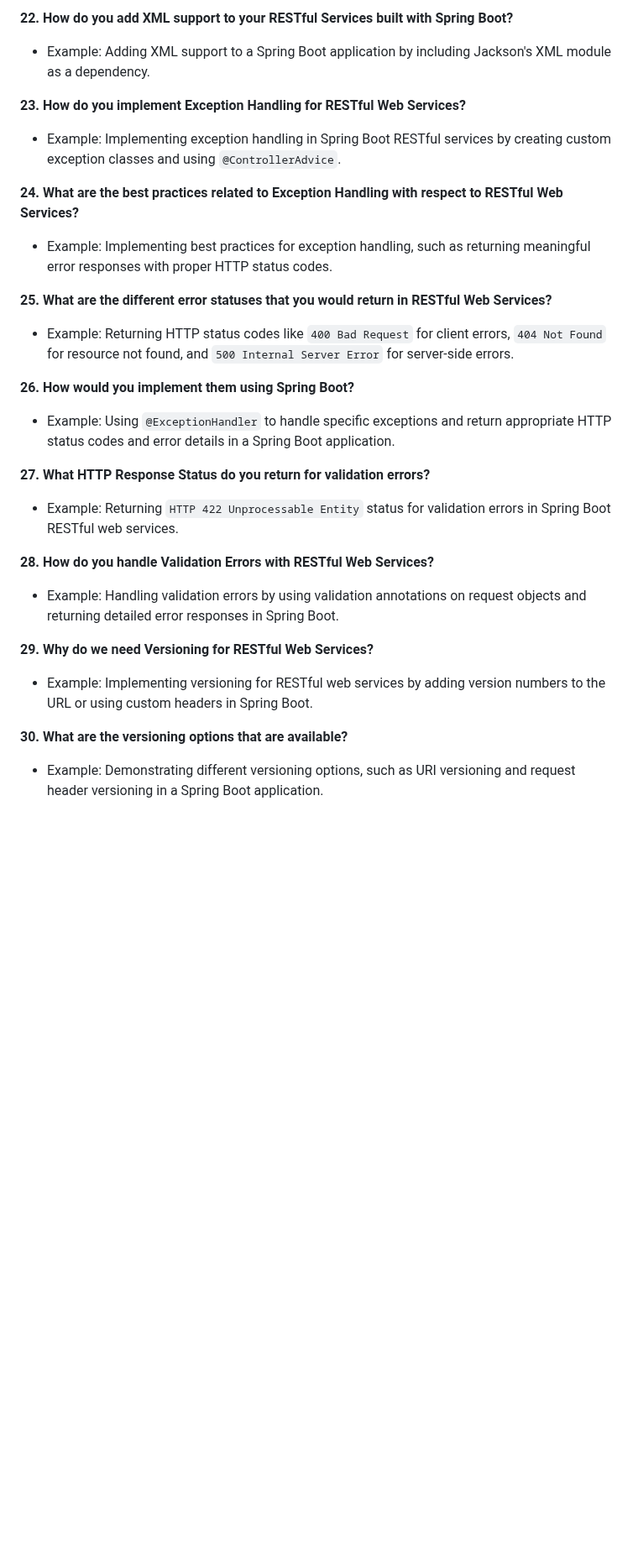
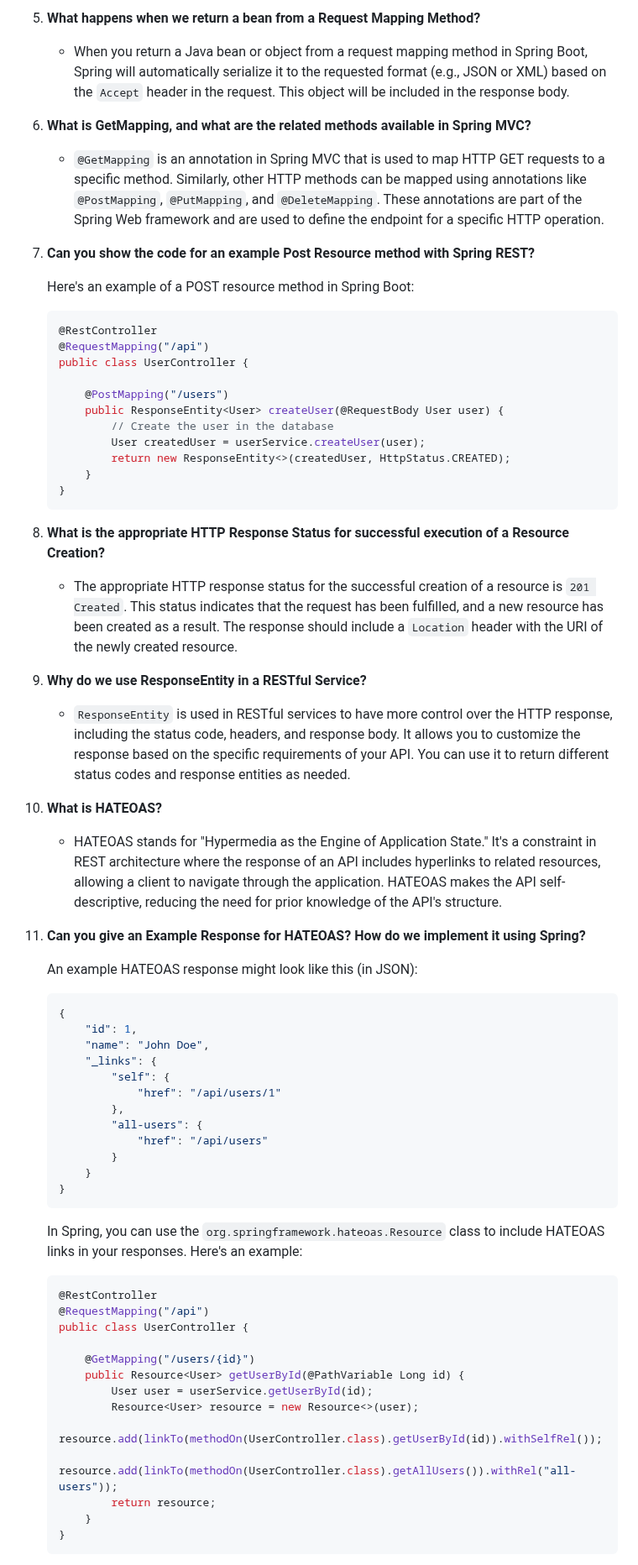
Before and after one commit to jdbirla/JD_Spring_Boot_Master, a Markdown page: Spring-Spring-Boot_Q_A.md, the part around one of its changes. Shown at 84% size. Drawn GitHub-style; blank space fills up the shorter version.

````diff
--- a/Spring-Spring-Boot_Q_A.md
+++ b/Spring-Spring-Boot_Q_A.md
@@ -2367,26 +2312,70 @@ Let's dive into the world of unit testing with the Spring Framework and related
-**22. How do you add XML support to your RESTful Services built with Spring Boot?**
-- Example: Adding XML support to a Spring Boot application by including Jackson's XML module as a dependency.
-
-**23. How do you implement Exception Handling for RESTful Web Services?**
-- Example: Implementing exception handling in Spring Boot RESTful services by creating custom exception classes and using `@ControllerAdvice`.
-
-**24. What are the best practices related to Exception Handling with respect to RESTful Web Services?**
-- Example: Implementing best practices for exception handling, such as returning meaningful error responses with proper HTTP status codes.
-
-**25. What are the different error statuses that you would return in RESTful Web Services?**
-- Example: Returning HTTP status codes like `400 Bad Request` for client errors, `404 Not Found` for resource not found, and `500 Internal Server Error` for server-side errors.
-
-**26. How would you implement them using Spring Boot?**
-- Example: Using `@ExceptionHandler` to handle specific exceptions and return appropriate HTTP status codes and error details in a Spring Boot application.
-
-**27. What HTTP Response Status do you return for validation errors?**
-- Example: Returning `HTTP 422 Unprocessable Entity` status for validation errors in Spring Boot RESTful web services.
-
-**28. How do you handle Validation Errors with RESTful Web Services?**
-- Example: Handling validation errors by using validation annotations on request objects and returning detailed error responses in Spring Boot.
-
-**29. Why do we need Versioning for RESTful Web Services?**
-- Example: Implementing versioning for RESTful web services by adding version numbers to the URL or using custom headers in Spring Boot.
-
-**30. What are the versioning options that are available?**
-- Example: Demonstrating different versioning options, such as URI versioning and request header versioning in a Spring Boot application.
+5. **What happens when we return a bean from a Request Mapping Method?**
+   - When you return a Java bean or object from a request mapping method in Spring Boot, Spring will automatically serialize it to the requested format (e.g., JSON or XML) based on the `Accept` header in the request. This object will be included in the response body.
+
+6. **What is GetMapping, and what are the related methods available in Spring MVC?**
+   - `@GetMapping` is an annotation in Spring MVC that is used to map HTTP GET requests to a specific method. Similarly, other HTTP methods can be mapped using annotations like `@PostMapping`, `@PutMapping`, and `@DeleteMapping`. These annotations are part of the Spring Web framework and are used to define the endpoint for a specific HTTP operation.
+
+7. **Can you show the code for an example Post Resource method with Spring REST?**
+
+   Here's an example of a POST resource method in Spring Boot:
+
+   ```java
+   @RestController
+   @RequestMapping("/api")
+   public class UserController {
+
+       @PostMapping("/users")
+       public ResponseEntity<User> createUser(@RequestBody User user) {
+           // Create the user in the database
+           User createdUser = userService.createUser(user);
+           return new ResponseEntity<>(createdUser, HttpStatus.CREATED);
+       }
+   }
+   ```
+
+8. **What is the appropriate HTTP Response Status for successful execution of a Resource Creation?**
+   - The appropriate HTTP response status for the successful creation of a resource is `201 Created`. This status indicates that the request has been fulfilled, and a new resource has been created as a result. The response should include a `Location` header with the URI of the newly created resource.
+
+9. **Why do we use ResponseEntity in a RESTful Service?**
+   - `ResponseEntity` is used in RESTful services to have more control over the HTTP response, including the status code, headers, and response body. It allows you to customize the response based on the specific requirements of your API. You can use it to return different status codes and response entities as needed.
+
+10. **What is HATEOAS?**
+    - HATEOAS stands for "Hypermedia as the Engine of Application State." It's a constraint in REST architecture where the response of an API includes hyperlinks to related resources, allowing a client to navigate through the application. HATEOAS makes the API self-descriptive, reducing the need for prior knowledge of the API's structure.
+
+11. **Can you give an Example Response for HATEOAS? How do we implement it using Spring?**
+
+    An example HATEOAS response might look like this (in JSON):
+
+    ```json
+    {
+        "id": 1,
+        "name": "John Doe",
+        "_links": {
+            "self": {
+                "href": "/api/users/1"
+            },
+            "all-users": {
+                "href": "/api/users"
+            }
+        }
+    }
+    ```
+
+    In Spring, you can use the `org.springframework.hateoas.Resource` class to include HATEOAS links in your responses. Here's an example:
+
+    ```java
+    @RestController
+    @RequestMapping("/api")
+    public class UserController {
+
+        @GetMapping("/users/{id}")
+        public Resource<User> getUserById(@PathVariable Long id) {
+            User user = userService.getUserById(id);
+            Resource<User> resource = new Resource<>(user);
+            resource.add(linkTo(methodOn(UserController.class).getUserById(id)).withSelfRel());
+            resource.add(linkTo(methodOn(UserController.class).getAllUsers()).withRel("all-users"));
+            return resource;
+        }
+    }
+    ```
+
````
Also changed, not shown: other parts of Spring-Spring-Boot_Q_A.md (+85 -85 lines).
